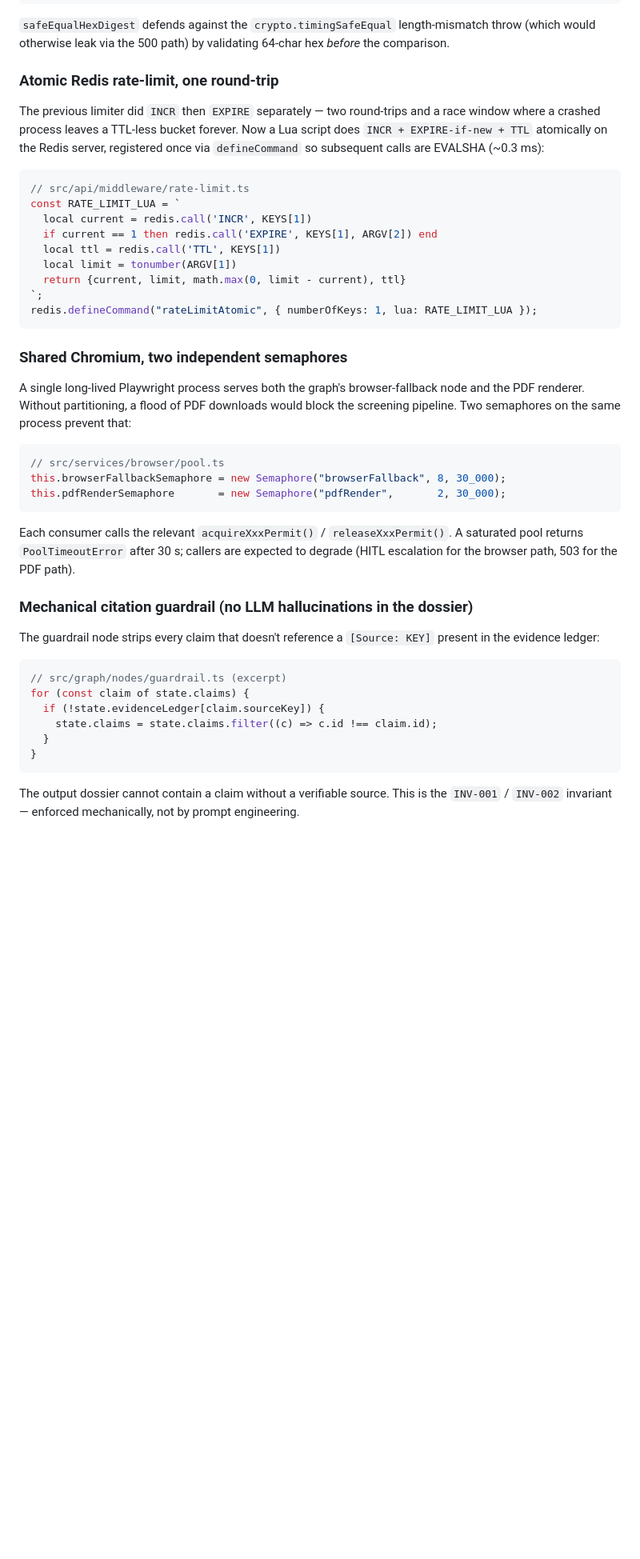
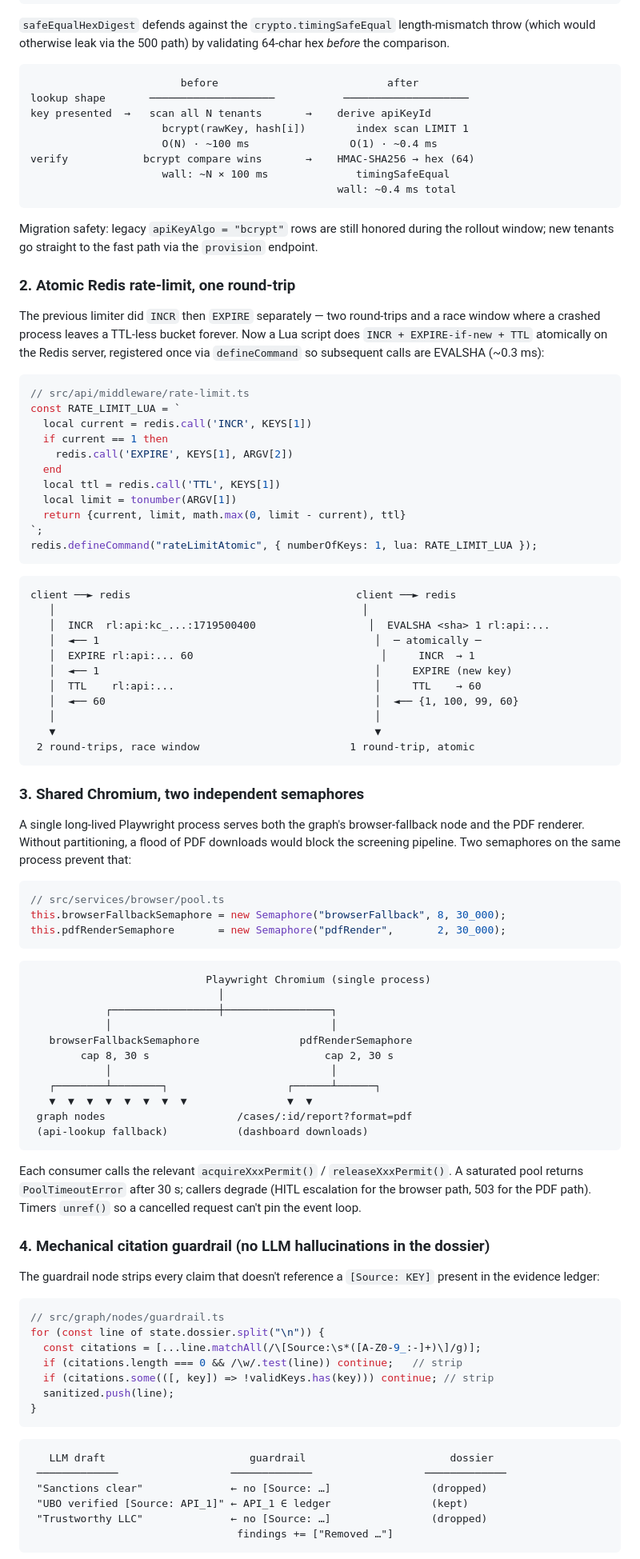
Before and after one commit to kakashi3lite/kyc-copilot, a Markdown page: README.md, the part around one of its changes. Shown at 80% size. Rendered like a GitHub page; blank space fills up the shorter version.

````diff
--- a/README.md
+++ b/README.md
@@ -43,7 +59,20 @@ if (!safeEqualHexDigest(tenant.apiKeyHash, deriveApiKeyHash(rawKey))) {
 
 `safeEqualHexDigest` defends against the `crypto.timingSafeEqual` length-mismatch throw (which would otherwise leak via the 500 path) by validating 64-char hex *before* the comparison.
 
-### Atomic Redis rate-limit, one round-trip
+```
+                        before                           after
+lookup shape       ────────────────────           ────────────────────
+key presented  →   scan all N tenants       →    derive apiKeyId
+                     bcrypt(rawKey, hash[i])        index scan LIMIT 1
+                     O(N) · ~100 ms                O(1) · ~0.4 ms
+verify            bcrypt compare wins       →    HMAC-SHA256 → hex (64)
+                     wall: ~N × 100 ms              timingSafeEqual
+                                                 wall: ~0.4 ms total
+```
+
+Migration safety: legacy `apiKeyAlgo = "bcrypt"` rows are still honored during the rollout window; new tenants go straight to the fast path via the `provision` endpoint.
+
+### 2. Atomic Redis rate-limit, one round-trip
 
 The previous limiter did `INCR` then `EXPIRE` separately — two round-trips and a race window where a crashed process leaves a TTL-less bucket forever. Now a Lua script does `INCR + EXPIRE-if-new + TTL` atomically on the Redis server, registered once via `defineCommand` so subsequent calls are EVALSHA (~0.3 ms):
 
@@ -51,7 +80,9 @@ The previous limiter did `INCR` then `EXPIRE` separately — two round-trips and
 // src/api/middleware/rate-limit.ts
 const RATE_LIMIT_LUA = `
   local current = redis.call('INCR', KEYS[1])
-  if current == 1 then redis.call('EXPIRE', KEYS[1], ARGV[2]) end
+  if current == 1 then
+    redis.call('EXPIRE', KEYS[1], ARGV[2])
+  end
   local ttl = redis.call('TTL', KEYS[1])
   local limit = tonumber(ARGV[1])
   return {current, limit, math.max(0, limit - current), ttl}
@@ -59,7 +90,21 @@ const RATE_LIMIT_LUA = `
 redis.defineCommand("rateLimitAtomic", { numberOfKeys: 1, lua: RATE_LIMIT_LUA });
 ```
 
-### Shared Chromium, two independent semaphores
+```
+client ──► redis                                    client ──► redis
+   │                                                 │
+   │  INCR  rl:api:kc_...:1719500400                  │  EVALSHA <sha> 1 rl:api:...
+   │  ◄── 1                                            │  ─ atomically ─
+   │  EXPIRE rl:api:... 60                              │     INCR  → 1
+   │  ◄── 1                                            │     EXPIRE (new key)
+   │  TTL    rl:api:...                                │     TTL    → 60
+   │  ◄── 60                                           │  ◄── {1, 100, 99, 60}
+   │                                                   │
+   ▼                                                   ▼
+ 2 round-trips, race window                        1 round-trip, atomic
+```
+
+### 3. Shared Chromium, two independent semaphores
 
 A single long-lived Playwright process serves both the graph's browser-fallback node and the PDF renderer. Without partitioning, a flood of PDF downloads would block the screening pipeline. Two semaphores on the same process prevent that:
 
@@ -69,20 +114,42 @@ this.browserFallbackSemaphore = new Semaphore("browserFallback", 8, 30_000);
 this.pdfRenderSemaphore       = new Semaphore("pdfRender",       2, 30_000);
 ```
 
-Each consumer calls the relevant `acquireXxxPermit()` / `releaseXxxPermit()`. A saturated pool returns `PoolTimeoutError` after 30 s; callers are expected to degrade (HITL escalation for the browser path, 503 for the PDF path).
+```
+                            Playwright Chromium (single process)
+                              │
+            ┌─────────────────┼─────────────────┐
+            │                                   │
+   browserFallbackSemaphore                pdfRenderSemaphore
+        cap 8, 30 s                            cap 2, 30 s
+            │                                   │
+   ┌────────┴────────┐                   ┌──────┴──────┐
+   ▼  ▼  ▼  ▼  ▼  ▼  ▼  ▼                ▼  ▼
+ graph nodes                     /cases/:id/report?format=pdf
+ (api-lookup fallback)           (dashboard downloads)
+```
 
-### Mechanical citation guardrail (no LLM hallucinations in the dossier)
+Each consumer calls the relevant `acquireXxxPermit()` / `releaseXxxPermit()`. A saturated pool returns `PoolTimeoutError` after 30 s; callers degrade (HITL escalation for the browser path, 503 for the PDF path). Timers `unref()` so a cancelled request can't pin the event loop.
+
+### 4. Mechanical citation guardrail (no LLM hallucinations in the dossier)
 
 The guardrail node strips every claim that doesn't reference a `[Source: KEY]` present in the evidence ledger:
 
 ```ts
-// src/graph/nodes/guardrail.ts (excerpt)
-for (const claim of state.claims) {
-  if (!state.evidenceLedger[claim.sourceKey]) {
-    state.claims = state.claims.filter((c) => c.id !== claim.id);
-  }
+// src/graph/nodes/guardrail.ts
+for (const line of state.dossier.split("\n")) {
+  const citations = [...line.matchAll(/\[Source:\s*([A-Z0-9_:-]+)\]/g)];
+  if (citations.length === 0 && /\w/.test(line)) continue;   // strip
+  if (citations.some(([, key]) => !validKeys.has(key))) continue; // strip
+  sanitized.push(line);
 }
 ```
 
-The output dossier cannot contain a claim without a verifiable source. This is the `INV-001` / `INV-002` invariant — enforced mechanically, not by prompt engineering.
+```
+   LLM draft                       guardrail                       dossier
+ ─────────────                  ─────────────                  ─────────────
+ "Sanctions clear"              ← no [Source: …]                (dropped)
+ "UBO verified [Source: API_1]" ← API_1 ∈ ledger                (kept)
+ "Trustworthy LLC"              ← no [Source: …]                (dropped)
+                                 findings += ["Removed …"]
+```
 
````
Also changed, not shown: other parts of README.md (+64 -34 lines).
